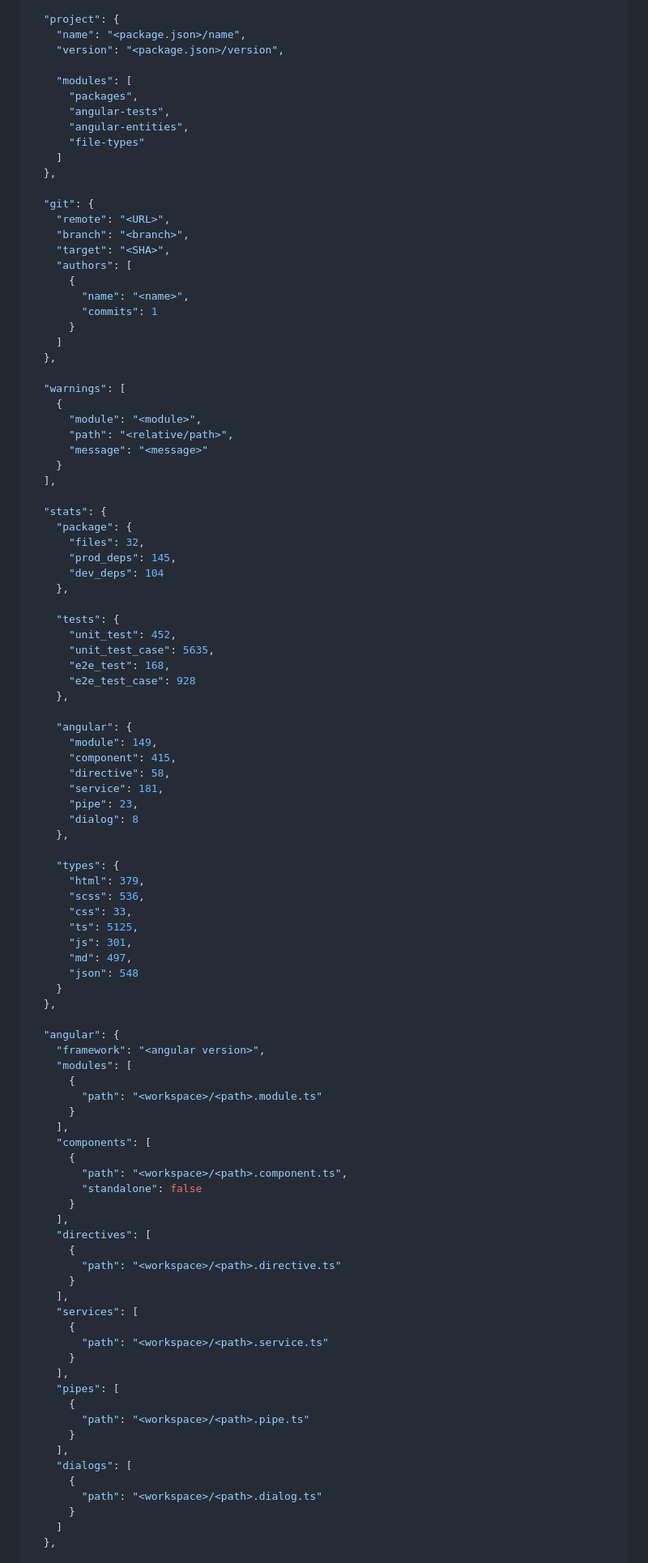
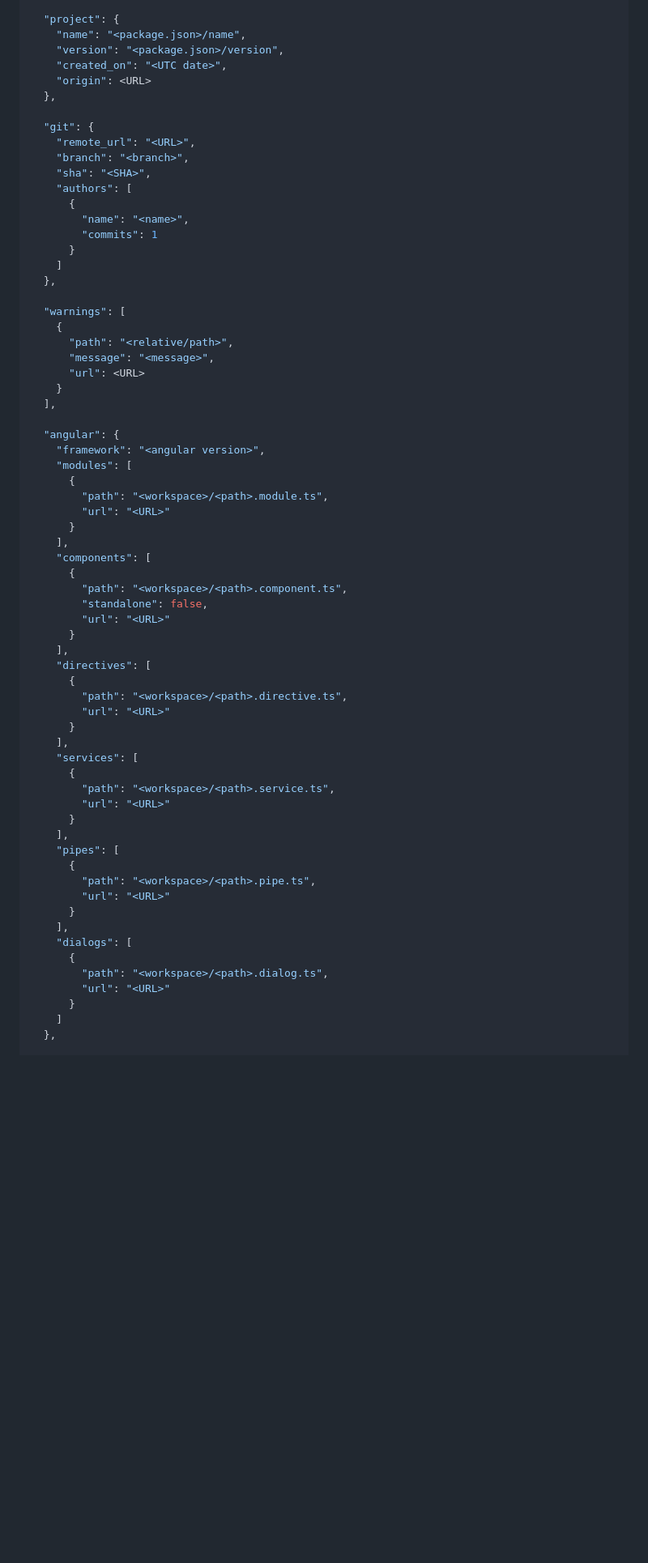
Before and after one commit to DenysVuika/birdview, a Markdown page: README.md, the part around one of its changes. Shown at 81% size. GitHub-like rendering; blank space fills up the shorter version.

```diff
--- a/README.md
+++ b/README.md
@@ -147,19 +147,14 @@ The format of the output is similar to the following example:
   "project": {
     "name": "<package.json>/name",
     "version": "<package.json>/version",
-
-    "modules": [
-      "packages",
-      "angular-tests",
-      "angular-entities",
-      "file-types"
-    ]
+    "created_on": "<UTC date>",
+    "origin": <URL>
   },
 
   "git": {
-    "remote": "<URL>",
+    "remote_url": "<URL>",
     "branch": "<branch>",
-    "target": "<SHA>",
+    "sha": "<SHA>",
     "authors": [
       {
         "name": "<name>",
@@ -170,77 +165,49 @@ The format of the output is similar to the following example:
 
   "warnings": [
     {
-      "module": "<module>",
       "path": "<relative/path>",
-      "message": "<message>"
+      "message": "<message>",
+      "url": <URL>
     }
   ],
-
-  "stats": {
-    "package": {
-      "files": 32,
-      "prod_deps": 145,
-      "dev_deps": 104
-    },
-
-    "tests": {
-      "unit_test": 452,
-      "unit_test_case": 5635,
-      "e2e_test": 168,
-      "e2e_test_case": 928
-    },
-
-    "angular": {
-      "module": 149,
-      "component": 415,
-      "directive": 58,
-      "service": 181,
-      "pipe": 23,
-      "dialog": 8
-    },
-
-    "types": {
-      "html": 379,
-      "scss": 536,
-      "css": 33,
-      "ts": 5125,
-      "js": 301,
-      "md": 497,
-      "json": 548
-    }
-  },
 
   "angular": {
     "framework": "<angular version>",
     "modules": [
       {
-        "path": "<workspace>/<path>.module.ts"
+        "path": "<workspace>/<path>.module.ts",
+        "url": "<URL>"
       }
     ],
     "components": [
       {
         "path": "<workspace>/<path>.component.ts",
-        "standalone": false
+        "standalone": false,
+        "url": "<URL>"
       }
     ],
     "directives": [
       {
-        "path": "<workspace>/<path>.directive.ts"
+        "path": "<workspace>/<path>.directive.ts",
+        "url": "<URL>"
       }
     ],
     "services": [
       {
-        "path": "<workspace>/<path>.service.ts"
+        "path": "<workspace>/<path>.service.ts",
+        "url": "<URL>"
       }
     ],
     "pipes": [
       {
-        "path": "<workspace>/<path>.pipe.ts"
+        "path": "<workspace>/<path>.pipe.ts",
+        "url": "<URL>"
       }
     ],
     "dialogs": [
       {
-        "path": "<workspace>/<path>.dialog.ts"
+        "path": "<workspace>/<path>.dialog.ts",
+        "url": "<URL>"
       }
     ]
   },
```
Also changed, not shown: other parts of README.md (+26 -20 lines).
